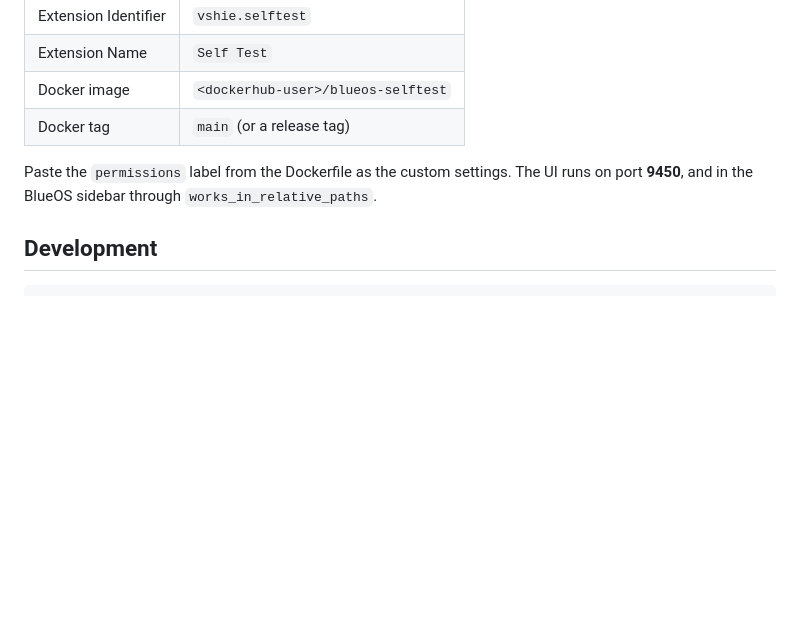
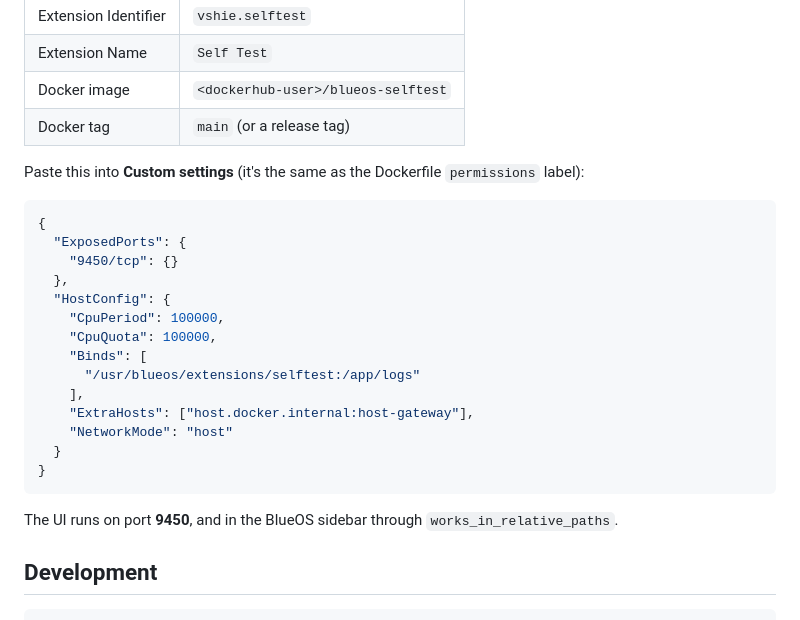
Before and after one commit to vshie/BlueOS-SelfTest, a Markdown page: README.md, the part around the change. GitHub-like rendering; blank space fills up the shorter version.

Commit message:
README: copy-paste permissions JSON for manual install
Co-Authored-By: Claude Opus 5.5 <noreply@anthropic.com>

````diff
--- a/README.md
+++ b/README.md
@@ -89,8 +89,26 @@ In BlueOS go to **Extensions → Installed → +** (manual install):
 | Docker image | `<dockerhub-user>/blueos-selftest` |
 | Docker tag | `main` (or a release tag) |
 
-Paste the `permissions` label from the Dockerfile as the custom settings. The UI runs
-on port **9450**, and in the BlueOS sidebar through `works_in_relative_paths`.
+Paste this into **Custom settings** (it's the same as the Dockerfile `permissions` label):
+
+```json
+{
+  "ExposedPorts": {
+    "9450/tcp": {}
+  },
+  "HostConfig": {
+    "CpuPeriod": 100000,
+    "CpuQuota": 100000,
+    "Binds": [
+      "/usr/blueos/extensions/selftest:/app/logs"
+    ],
+    "ExtraHosts": ["host.docker.internal:host-gateway"],
+    "NetworkMode": "host"
+  }
+}
+```
+
+The UI runs on port **9450**, and in the BlueOS sidebar through `works_in_relative_paths`.
 
 ## Development
 
````
